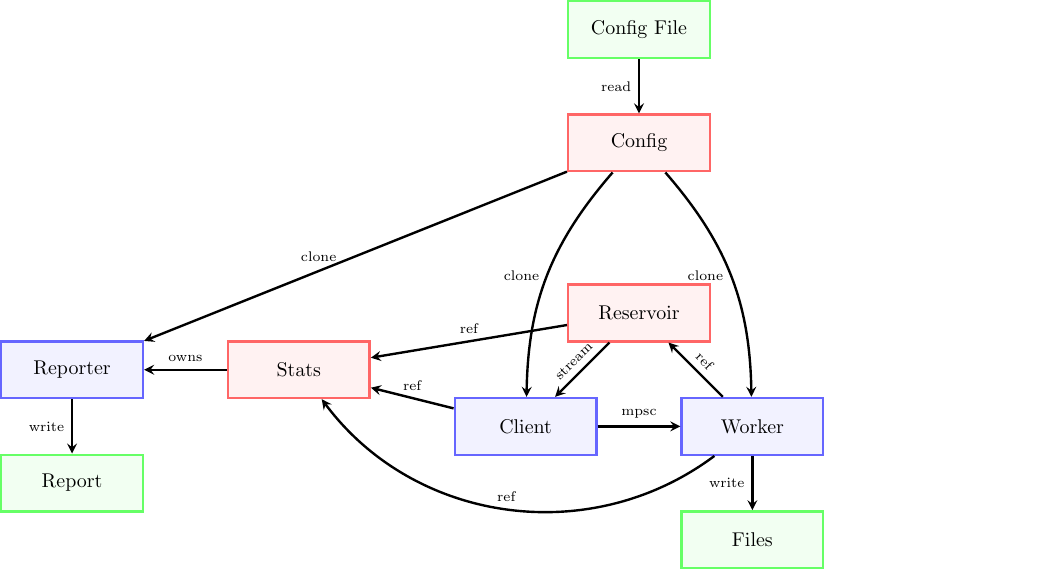
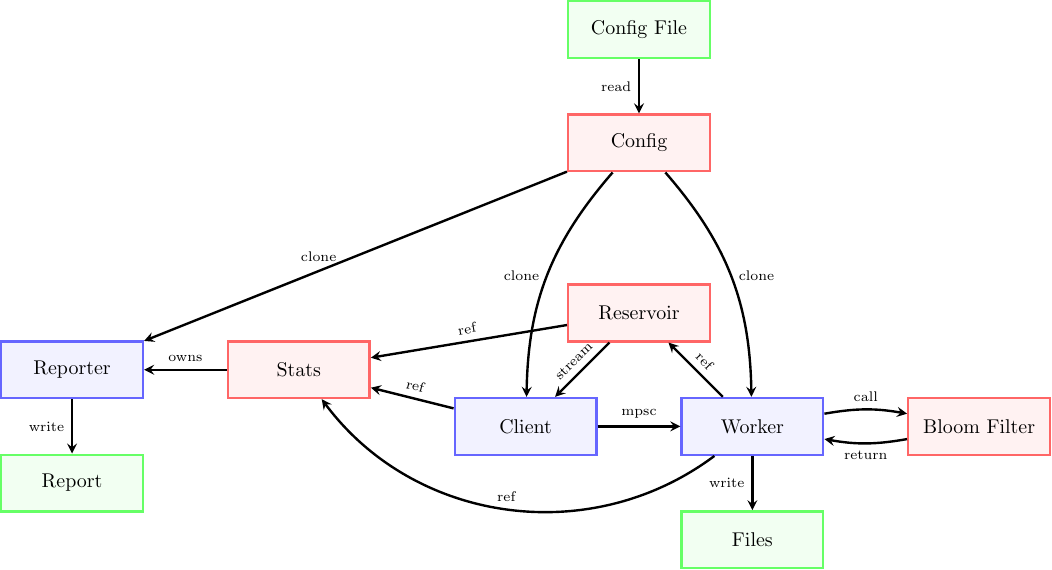
Before and after one commit to tonimctoni/other_rustcrawl, a LaTeX figure (data_flow/data_flow.tex): the whole page. Compiled offline with pdfLaTeX.

Commit message:
added bloom-filter to data flow chart

```diff
--- a/data_flow/data_flow.tex
+++ b/data_flow/data_flow.tex
@@ -21,6 +21,7 @@
 \node [entity_thread] at (-10,-1) (Reporter) {Reporter};
 \node [entity_outside] at (-10,-3) (Report) {Report};
 \node [entity_outside] at (2,-4) (Files) {Files};
+\node [entity_struct] at (6,-2) (Bloom Filter) {Bloom Filter};
 
 
 \draw[arrow] (Reservoir) -- node[sloped, anchor=center, above] {\scriptsize{stream}} (Client);
@@ -32,14 +33,15 @@
 \draw[arrow] (Stats) -- node[anchor=center, above] {\scriptsize{owns}} (Reporter);
 \draw[arrow] (Config File) -- node[anchor=center, left] {\scriptsize{read}} (Config);
 
+\draw[arrow] (Worker) to [bend left=10] node[anchor=center, above] {\scriptsize{call}} (Bloom Filter);
+\draw[arrow] (Bloom Filter) to [bend left=10] node[anchor=center, below] {\scriptsize{return}} (Worker);
 
-
-\draw[arrow] (Reservoir) -- node[anchor=center, above] {\scriptsize{ref}} (Stats);
-\draw[arrow] (Client) -- node[anchor=center, above] {\scriptsize{ref}} (Stats);
+\draw[arrow] (Reservoir) -- node[sloped, anchor=center, above] {\scriptsize{ref}} (Stats);
+\draw[arrow] (Client) -- node[sloped, anchor=center, above] {\scriptsize{ref}} (Stats);
 \draw[arrow] (Worker) to [bend left=45] node[anchor=center, above] {\scriptsize{ref}} (Stats);
 
 
-\draw[arrow] (Config) to [bend left=20] node[anchor=center, left] {\scriptsize{clone}} (Worker);
+\draw[arrow] (Config) to [bend left=20] node[anchor=center, right] {\scriptsize{clone}} (Worker);
 \draw[arrow] (Config) to [bend right=20] node[anchor=center, left] {\scriptsize{clone}} (Client);
 \draw[arrow] (Config) -- node[anchor=center, left, xshift=-.2cm] {\scriptsize{clone}} (Reporter);
 
```
Also changed, not shown: data_flow/data_flow.pdf.
